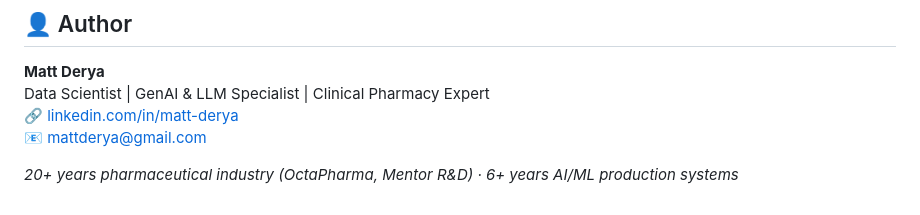
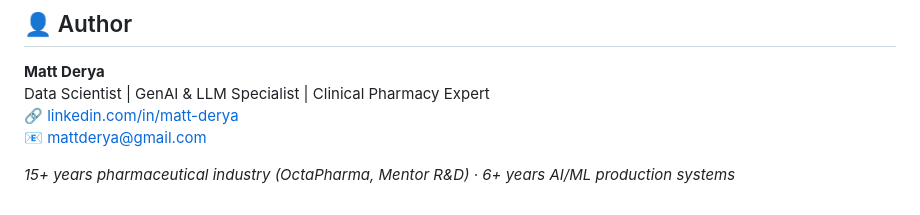
Before and after one commit to lazepam/Physician-Churn, a Markdown page: README.md, the part around the change. Rendered like a GitHub page.

Commit message:
Update years of experience in README.md

```diff
--- a/README.md
+++ b/README.md
@@ -286,4 +286,4 @@ Data Scientist | GenAI & LLM Specialist | Clinical Pharmacy Expert
 🔗 [linkedin.com/in/matt-derya](https://linkedin.com/in/matt-derya)
 📧 mattderya@gmail.com
 
-*20+ years pharmaceutical industry (OctaPharma, Mentor R&D) · 6+ years AI/ML production systems*
+*15+ years pharmaceutical industry (OctaPharma, Mentor R&D) · 6+ years AI/ML production systems*
```
